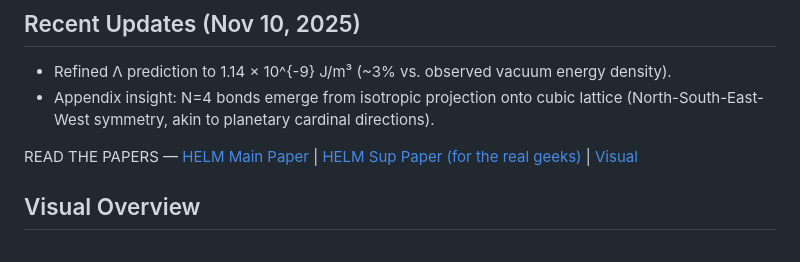
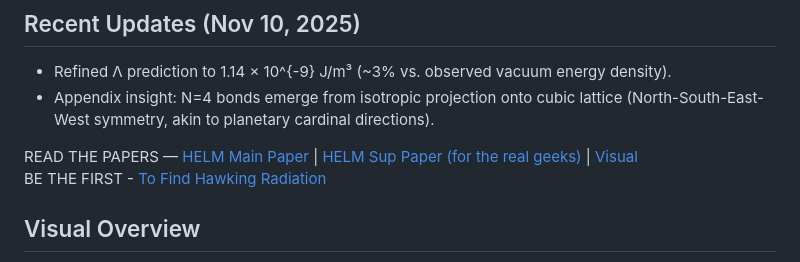
Before and after one commit to stevejhorton/HELM, a Markdown page: README.md, the part around the change. Rendered like a GitHub page.

Commit message:
Updated main and readme

```diff
--- a/README.md
+++ b/README.md
@@ -8,6 +8,7 @@ Deriving ℏ, G, Λ, and α from a single hadronic-scale substrate
 
 
 READ THE PAPERS — [HELM Main Paper](paper/dry_full.pdf) | [HELM Sup Paper (for the real geeks)](paper/sup/HELM_Supplement.pdf) | [Visual](paper/figures/3d_lattice.png)
+BE THE FIRST - [To Find Hawking Radiation](Fermi_Reanalysis_Guide.md)
 
 ## Visual Overview
 
```
Also changed, not shown: Fermi_Reanalysis_Guide.md (+3 -3 lines).
